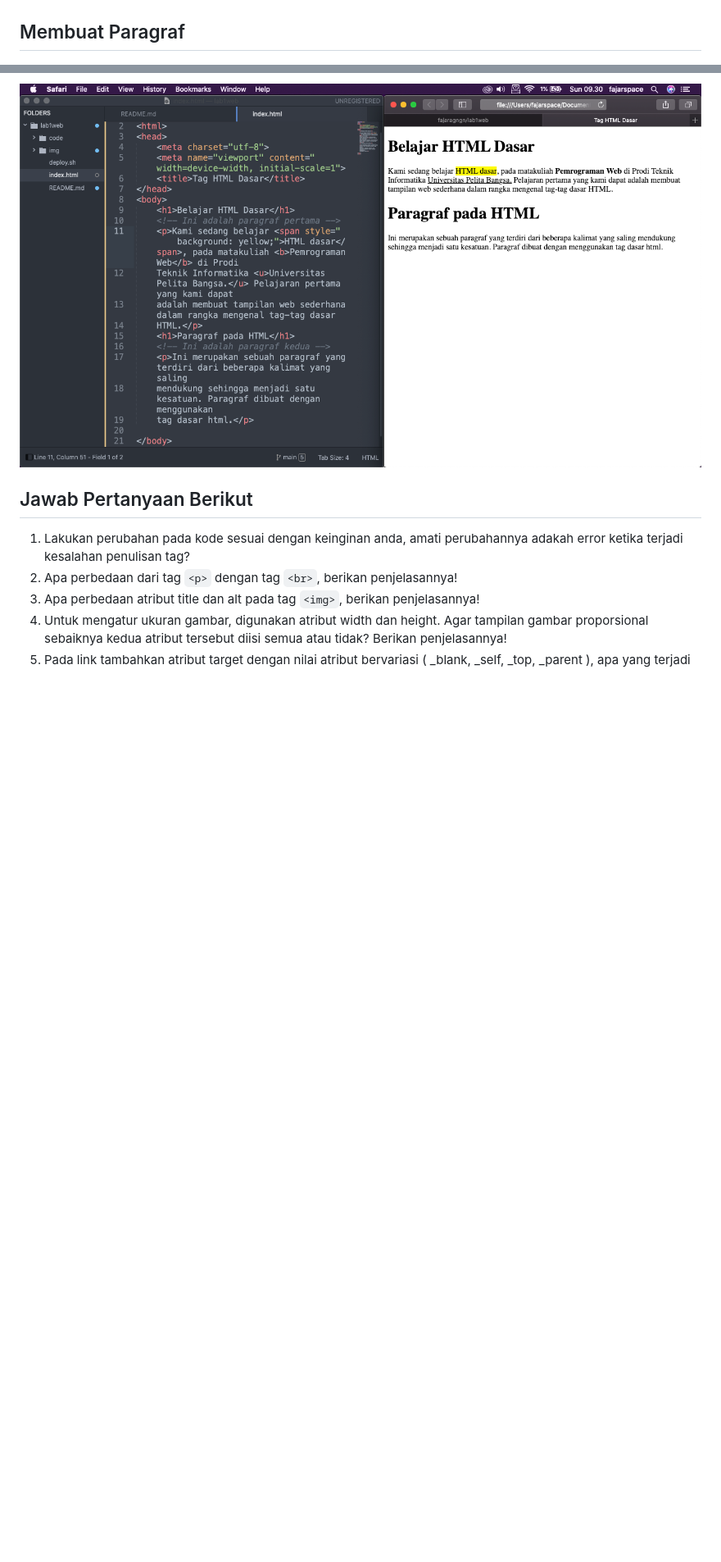
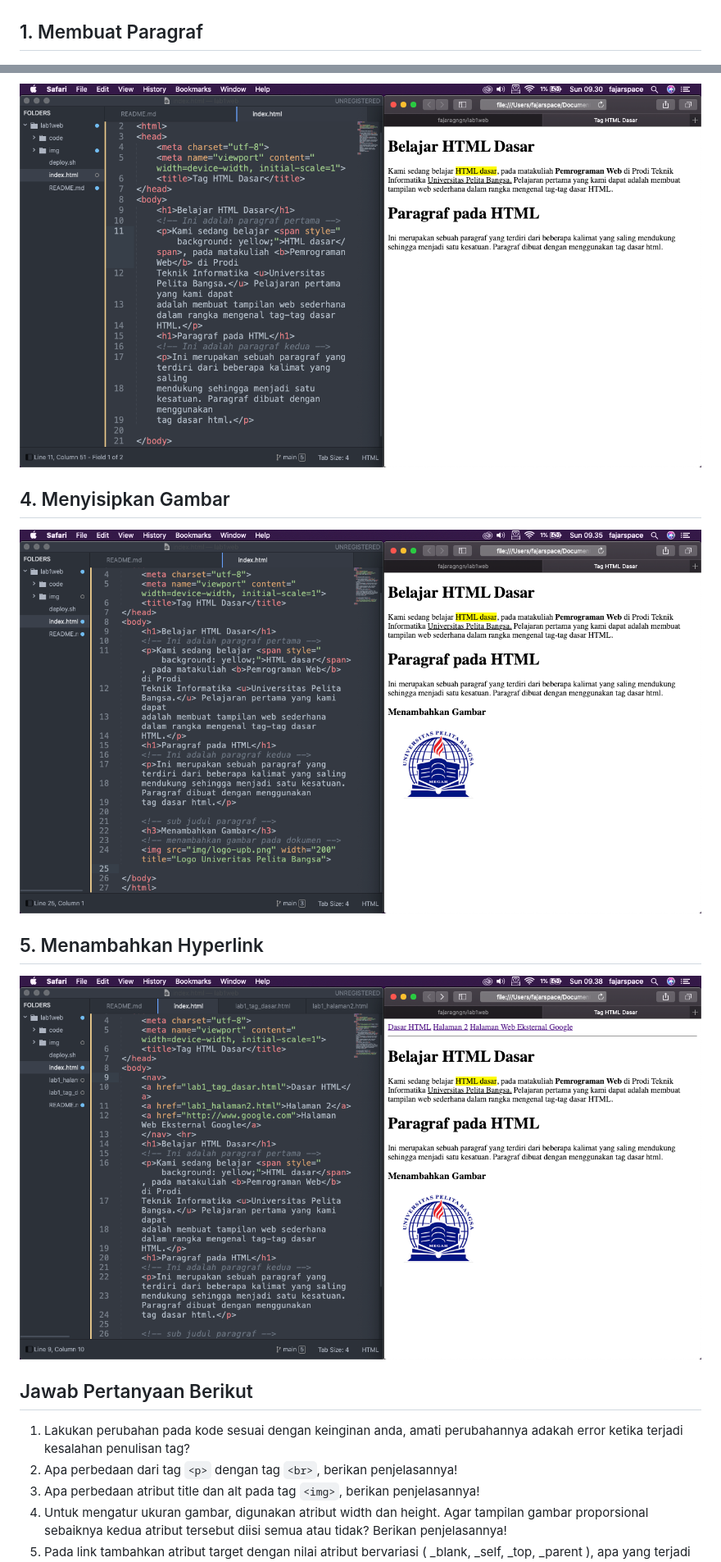
Before and after one commit to fajaragngn/lab1web, a Markdown page: README.md, 2 parts joined by grey strips. Shown: that part at 82% size. Rendered like a GitHub page; pictures changed too: img/praktikum/5.png (added), img/praktikum/6.png (added); blank space fills up the shorter version.

```diff
--- a/README.md
+++ b/README.md
@@ -2,6 +2,6 @@
 Membuka text editor Sublime text
 ![img1!](img/praktikum/1.png)
 
-## Membuat Paragraf
+## 1. Membuat Paragraf
 ![img2!](img/praktikum/2.png)
 
@@ -12,4 +12,10 @@ Membuka text editor Sublime text
 ![img4!](img/praktikum/4.png)
+
+## 4. Menyisipkan Gambar
+![img5!](img/praktikum/5.png)
+
+## 5. Menambahkan Hyperlink
+![img6!](img/praktikum/6.png)
 
 
 ## Jawab Pertanyaan Berikut
```
Also changed, not shown: other parts of README.md (+2 -2 lines), img/logo-upb.png (added), img/praktikum/6-6.png (added), 3 other files.
